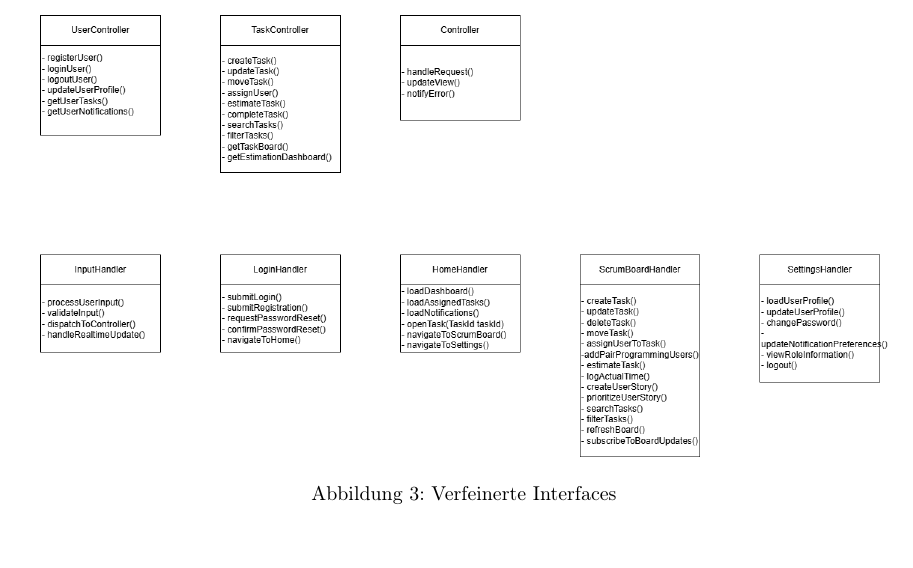
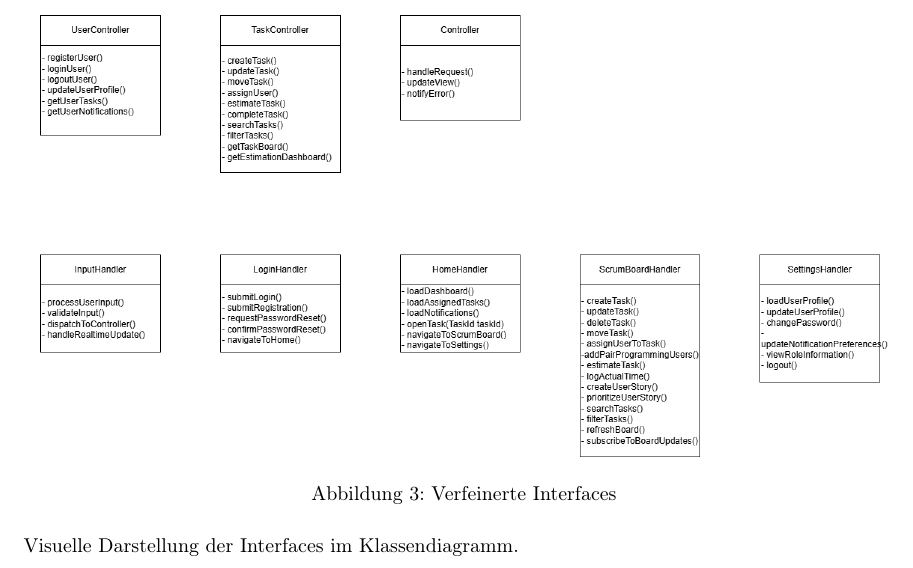
Before and after one commit to Madl211/scrumboard, a LaTeX document (abgabedokumente/Projektabgabedokument Entwurf.tex): part of page 10 of 15, cut so that both start at the same text. Compiled offline with pdfLaTeX.

Commit message:
Entwurfsdokument: Interface-Beschreibungen überarbeitet

```diff
--- a/abgabedokumente/Projektabgabedokument Entwurf.tex
+++ b/abgabedokumente/Projektabgabedokument Entwurf.tex
@@ -307,6 +307,8 @@ Spezifiziert den InputHandler für den Authentifizierungsprozess einschließlich
 	\caption{Verfeinerte Interfaces}
 \end{figure}
 
+Visuelle Darstellung der Interfaces im Klassendiagramm.
+
 \newpage
 
 \subsubsection{Begründung der Sequenzdiagramm-Auswahl}
```
Also changed, not shown: abgabedokumente/Projektabgabedokument Entwurf.pdf.
